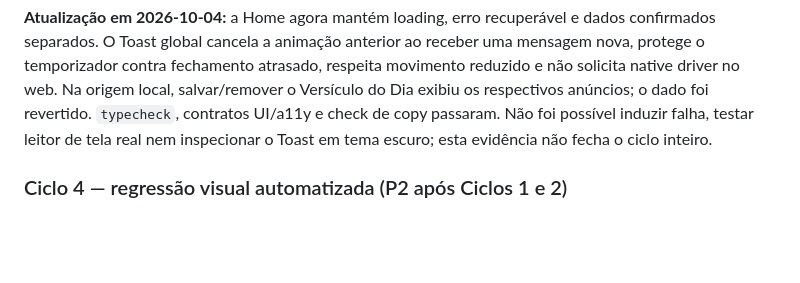
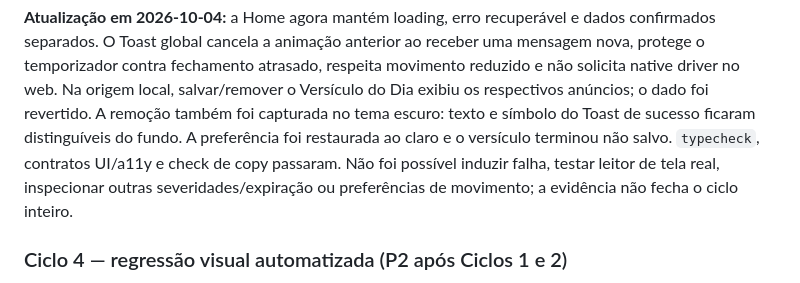
Before and after one commit to LoadCG/biblia-plataforma, a Markdown page: docs/PLANO-MESTRE-Q4-2026.md, the part around the change. GitHub-like rendering; blank space fills up the shorter version.

Commit message:
docs: record dark theme toast inspection

```diff
--- a/docs/PLANO-MESTRE-Q4-2026.md
+++ b/docs/PLANO-MESTRE-Q4-2026.md
@@ -208,9 +208,12 @@ dados confirmados separados. O Toast global cancela a animação anterior ao
 receber uma mensagem nova, protege o temporizador contra fechamento atrasado,
 respeita movimento reduzido e não solicita native driver no web. Na origem local,
 salvar/remover o Versículo do Dia exibiu os respectivos anúncios; o dado foi
-revertido. `typecheck`, contratos UI/a11y e check de copy passaram. Não foi
-possível induzir falha, testar leitor de tela real nem inspecionar o Toast em
-tema escuro; esta evidência não fecha o ciclo inteiro.
+revertido. A remoção também foi capturada no tema escuro: texto e símbolo do
+Toast de sucesso ficaram distinguíveis do fundo. A preferência foi restaurada
+ao claro e o versículo terminou não salvo. `typecheck`, contratos UI/a11y e
+check de copy passaram. Não foi possível induzir falha, testar leitor de tela
+real, inspecionar outras severidades/expiração ou preferências de movimento; a
+evidência não fecha o ciclo inteiro.
 
 ### Ciclo 4 — regressão visual automatizada (P2 após Ciclos 1 e 2)
 
```
Also changed, not shown: docs/inventario-estados-ui.md (+4 -4 lines).
